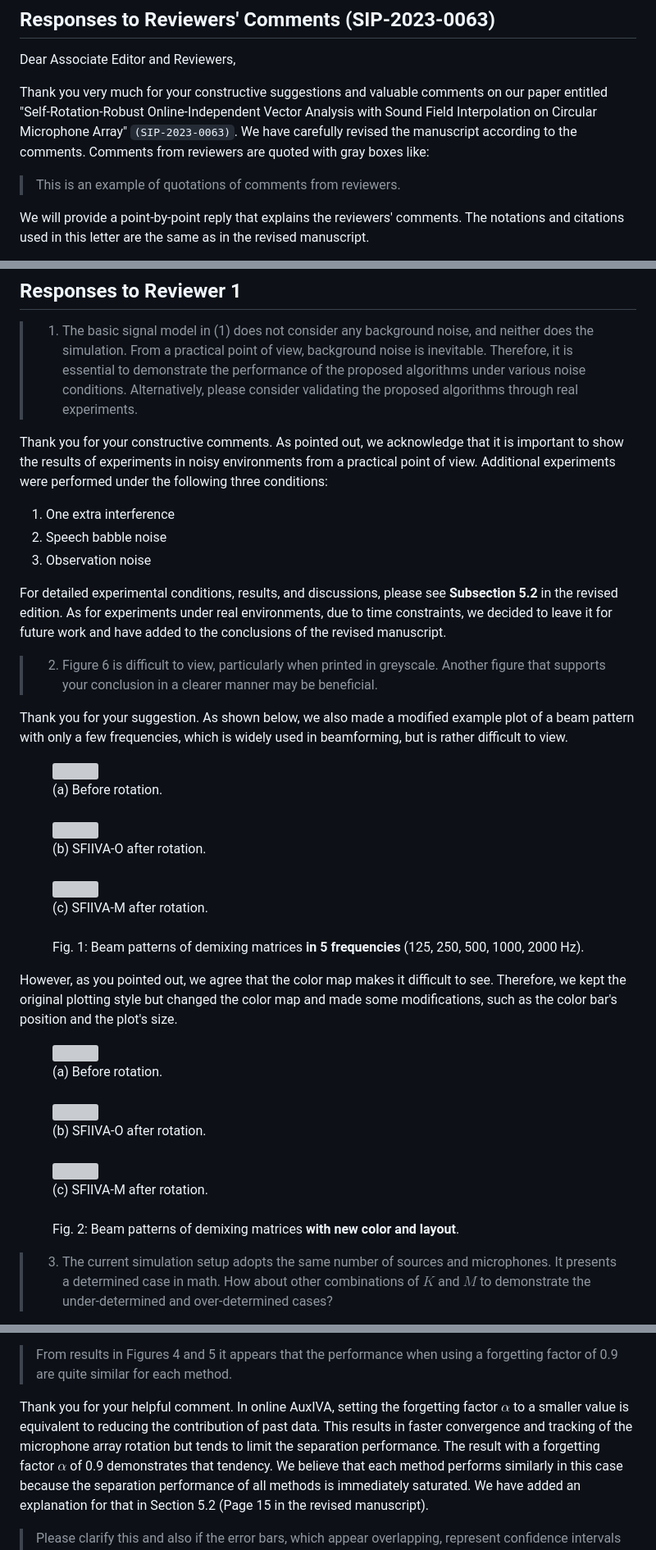
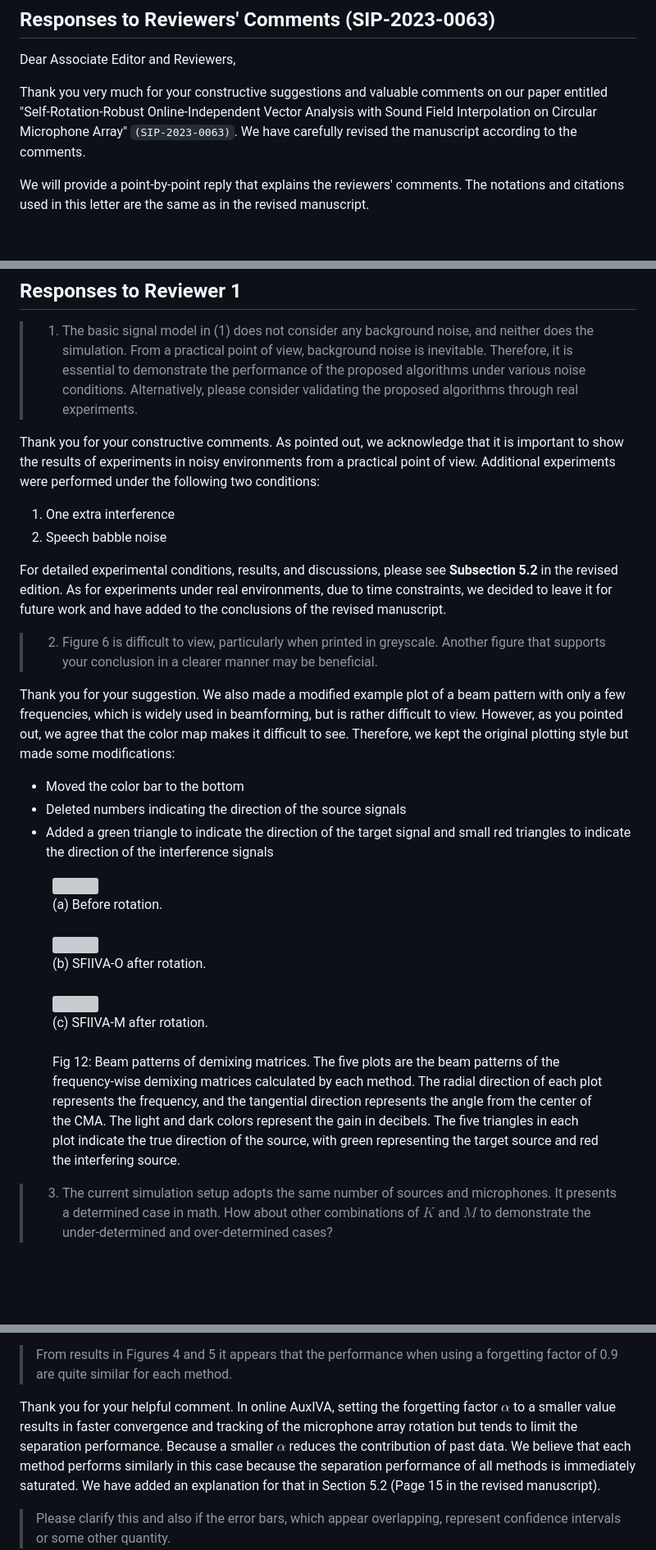
Before and after one commit to taishi-n/Nakashima2023APSIPA-SIP, a Markdown page: review/reply.md, 3 parts joined by grey strips. Shown at 82% size. Rendered like a GitHub page; blank space fills up the shorter version; grey boxes are pictures that could not be loaded.

Commit message:
fix: reply letter
- 1ページ目の網掛けの説明を削除
- 周波数を制限したビームパターンの図を削除
- ビームパターンのキャプションを修正
- Reviewer 2 の 5 個目のコメントに対する返答を修正

```diff
--- a/review/reply.md
+++ b/review/reply.md
@@ -11,9 +11,6 @@ Dear Associate Editor and Reviewers,
 
 Thank you very much for your constructive suggestions and valuable comments on our paper entitled "Self-Rotation-Robust Online-Independent Vector Analysis with Sound Field Interpolation on Circular Microphone Array" `(SIP-2023-0063)`.
 We have carefully revised the manuscript according to the comments.
-Comments from reviewers are quoted with gray boxes like:
-
-> This is an example of quotations of comments from reviewers.
 
 We will provide a point-by-point reply that explains the reviewers' comments.
 The notations and citations used in this letter are the same as in the revised manuscript.
@@ -32,11 +29,10 @@ In the differences, the added parts are indicated in blue, and the deleted parts
 
 Thank you for your constructive comments.
 As pointed out, we acknowledge that it is important to show the results of experiments in noisy environments from a practical point of view.
-Additional experiments were performed under the following three conditions:
+Additional experiments were performed under the following two conditions:
 
 1. One extra interference
 2. Speech babble noise
-3. Observation noise
 
 For detailed experimental conditions, results, and discussions, please see **Subsection 5.2** in the revised edition.
 As for experiments under real environments, due to time constraints, we decided to leave it for future work and have added to the conclusions of the revised manuscript.
@@ -45,23 +41,13 @@ As for experiments under real environments, due to time constraints, we decided
 >    Another figure that supports your conclusion in a clearer manner may be beneficial.
 
 Thank you for your suggestion.
-As shown below, we also made a modified example plot of a beam pattern with only a few frequencies, which is widely used in beamforming, but is rather difficult to view.
+We also made a modified example plot of a beam pattern with only a few frequencies, which is widely used in beamforming, but is rather difficult to view.
+However, as you pointed out, we agree that the color map makes it difficult to see.
+Therefore, we kept the original plotting style but made some modifications:
 
-<figure>
-  <img src="./fig/freq-limit/ref.png" style="width:60%;display:block;margin:auto">
-  <figcaption style="text-align:center">(a) Before rotation.</figcaption>
-  <br>
-  <img src="./fig/freq-limit/rot-sfiiva-o.png" style="width:60%;display:block;margin:auto">
-  <figcaption style="text-align:center">(b) SFIIVA-O after rotation.</figcaption>
-  <br>
-  <img src="./fig/freq-limit/rot-sfiiva-m.png" style="width:60%;display:block;margin:auto">
-  <figcaption style="text-align:center">(c) SFIIVA-M after rotation.</figcaption>
-  <br>
-  <figcaption style="text-align:center">Fig. 1: Beam patterns of demixing matrices <strong>in 5 frequencies</strong> (125, 250, 500, 1000, 2000 Hz).</figcaption>
-</figure>
-
-However, as you pointed out, we agree that the color map makes it difficult to see.
-Therefore, we kept the original plotting style but changed the color map and made some modifications, such as the color bar's position and the plot's size.
+- Moved the color bar to the bottom
+- Deleted numbers indicating the direction of the source signals
+- Added a green triangle to indicate the direction of the target signal and small red triangles to indicate the direction of the interference signals
 
 <figure>
   <img src="./fig/ref.png" style="width:60%;display:block;margin:auto">
@@ -73,7 +59,7 @@ Therefore, we kept the original plotting style but changed the color map and mad
   <img src="./fig/rot_sfiiva-m.png" style="width:60%;display:block;margin:auto">
   <figcaption style="text-align:center">(c) SFIIVA-M after rotation.</figcaption>
   <br>
-  <figcaption style="text-align:center">Fig. 2: Beam patterns of demixing matrices <strong>with new color and layout</strong>.</figcaption>
+  <figcaption style="text-align:center">Fig 12: Beam patterns of demixing matrices. The five plots are the beam patterns of the frequency-wise demixing matrices calculated by each method. The radial direction of each plot represents the frequency, and the tangential direction represents the angle from the center of the CMA. The light and dark colors represent the gain in decibels. The five triangles in each plot indicate the true direction of the source, with green representing the target source and red the interfering source.</figcaption>
 </figure>
 
 > 3. The current simulation setup adopts the same number of sources and microphones.
@@ -125,9 +111,8 @@ Instead, we added their explanation in the caption of Figure 4(b).
 > From results in Figures 4 and 5 it appears that the performance when using a forgetting factor of 0.9 are quite similar for each method.
 
 Thank you for your helpful comment.
-In online AuxIVA, setting the forgetting factor $\alpha$ to a smaller value is equivalent to reducing the contribution of past data.
-This results in faster convergence and tracking of the microphone array rotation but tends to limit the separation performance.
-The result with a forgetting factor $\alpha$ of 0.9 demonstrates that tendency.
+In online AuxIVA, setting the forgetting factor $\alpha$ to a smaller value results in faster convergence and tracking of the microphone array rotation but tends to limit the separation performance.
+Because a smaller $\alpha$ reduces the contribution of past data.
 We believe that each method performs similarly in this case because the separation performance of all methods is immediately saturated.
 We have added an explanation for that in Section 5.2 (Page 15 in the revised manuscript).
 
```
